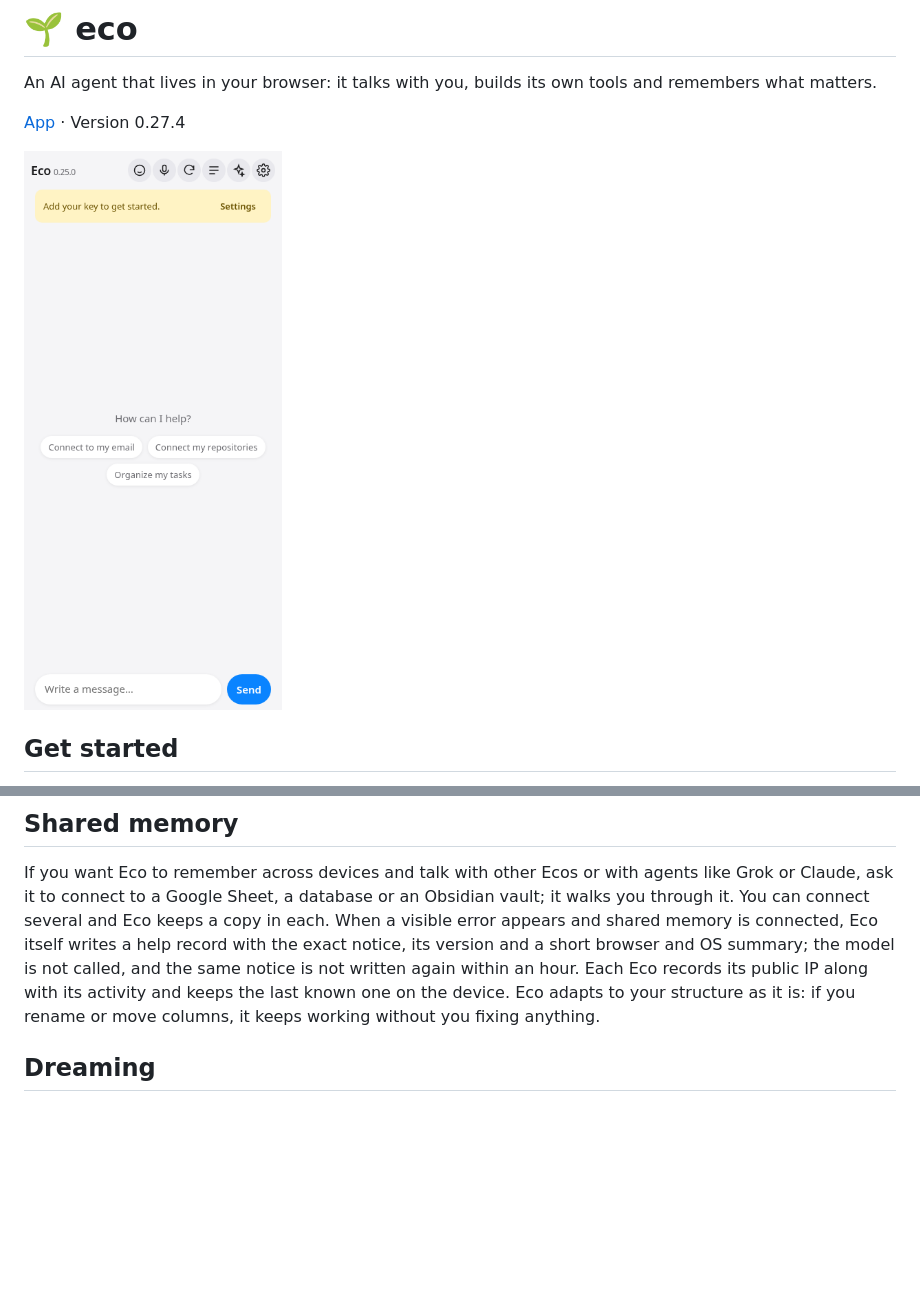
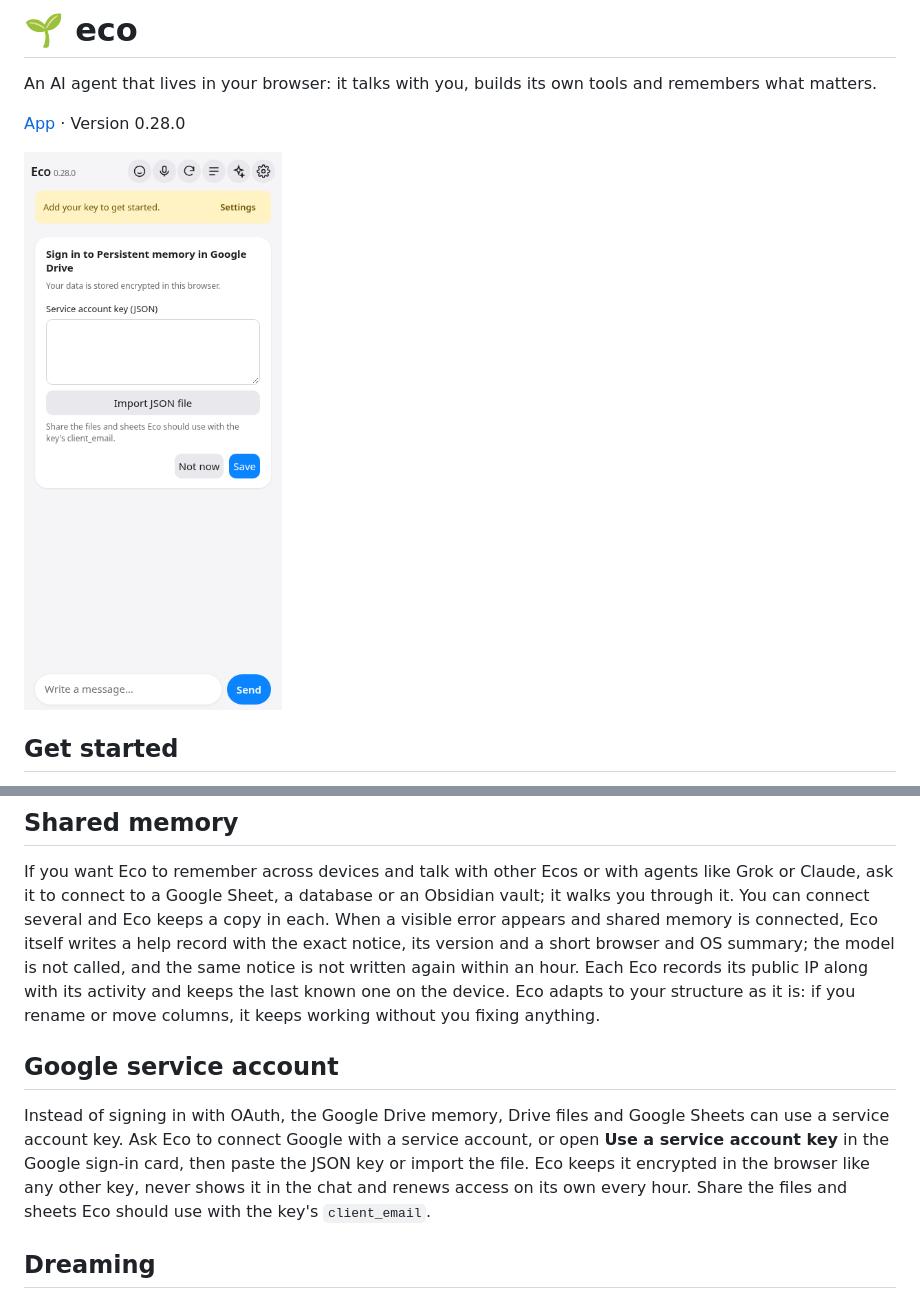
Before and after one commit to juliangdeveloper/eco, a Markdown page: README.md, 2 parts joined by grey strips. GitHub-like rendering; pictures changed too: assets/screenshot.png; blank space fills up the shorter version.

Commit message:
Accept Google service account keys in the secure card, 0.28.0

```diff
--- a/README.md
+++ b/README.md
@@ -2,9 +2,9 @@
 
 An AI agent that lives in your browser: it talks with you, builds its own tools and remembers what matters.
 
-[App](https://juliangdeveloper.github.io/eco/) · Version 0.27.4
+[App](https://juliangdeveloper.github.io/eco/) · Version 0.28.0
 
-<img src="assets/screenshot.png?v=0.27.4" alt="Eco home screen on a phone" width="320">
+<img src="assets/screenshot.png?v=0.28.0" alt="Eco asking for a Google service account key on a phone" width="320">
 
 ## Get started
 
@@ -15,6 +15,10 @@ Your conversations, tools and routines stay on your device. Routines only run wh
 ## Shared memory
 
 If you want Eco to remember across devices and talk with other Ecos or with agents like Grok or Claude, ask it to connect to a Google Sheet, a database or an Obsidian vault; it walks you through it. You can connect several and Eco keeps a copy in each. When a visible error appears and shared memory is connected, Eco itself writes a help record with the exact notice, its version and a short browser and OS summary; the model is not called, and the same notice is not written again within an hour. Each Eco records its public IP along with its activity and keeps the last known one on the device. Eco adapts to your structure as it is: if you rename or move columns, it keeps working without you fixing anything.
+
+## Google service account
+
+Instead of signing in with OAuth, the Google Drive memory, Drive files and Google Sheets can use a service account key. Ask Eco to connect Google with a service account, or open **Use a service account key** in the Google sign-in card, then paste the JSON key or import the file. Eco keeps it encrypted in the browser like any other key, never shows it in the chat and renews access on its own every hour. Share the files and sheets Eco should use with the key's `client_email`.
 
 ## Dreaming
 
```
Also changed, not shown: 11 other files.
